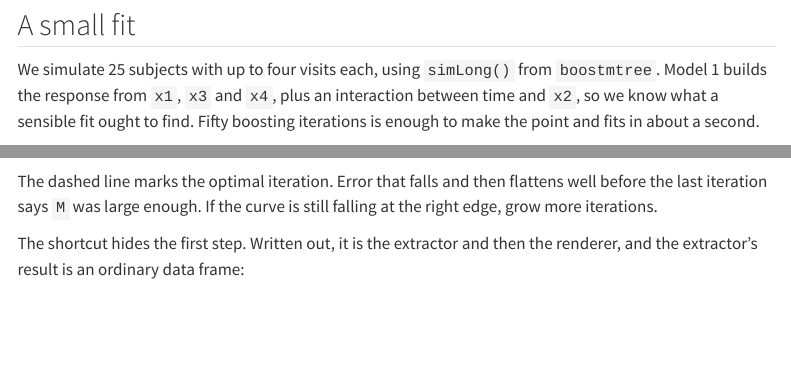
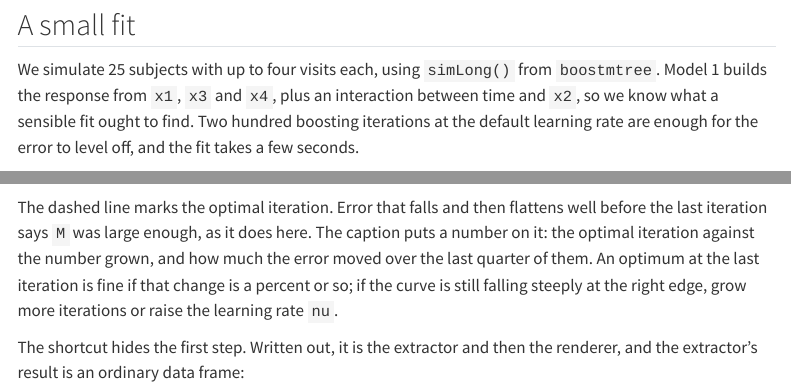
Before and after one commit to ehrlinger/ggBoostedTrees, a Quarto document (vignettes/ggBoostedTrees.qmd): the page in a window 1100 px wide, from 790 px down, and a second part further down, joined at a grey line. Rendered offline with R 4.5, knitr and Pandoc in place of Quarto, with nearby package versions; some code elsewhere in the file could not run offline; menus at the side of the page are left out.

Commit message:
docs: getting-started vignette fits M = 200 so the error levels off
Co-Authored-By: Claude Opus 5.5 <noreply@anthropic.com>

````diff
--- a/vignettes/ggBoostedTrees.qmd
+++ b/vignettes/ggBoostedTrees.qmd
@@ -58,8 +58,8 @@ else. That is how `BoostMLR` fits came to be supported.
 We simulate 25 subjects with up to four visits each, using `simLong()` from
 `boostmtree`. Model 1 builds the response from `x1`, `x3` and `x4`, plus an
 interaction between time and `x2`, so we know what a sensible fit ought to
-find. Fifty boosting iterations is enough to make the point and fits in about
-a second.
+find. Two hundred boosting iterations at the default learning rate are
+enough for the error to level off, and the fit takes a few seconds.
 
 ```{r fit}
 library(ggBoostedTrees)
@@ -96,8 +95,12 @@ autoplot(fit)
 ```
 
 The dashed line marks the optimal iteration. Error that falls and then
-flattens well before the last iteration says `M` was large enough. If the
-curve is still falling at the right edge, grow more iterations.
+flattens well before the last iteration says `M` was large enough, as it
+does here. The caption puts a number on it: the optimal iteration against
+the number grown, and how much the error moved over the last quarter of
+them. An optimum at the last iteration is fine if that change is a percent
+or so; if the curve is still falling steeply at the right edge, grow more
+iterations or raise the learning rate `nu`.
 
 The shortcut hides the first step. Written out, it is the extractor and then
 the renderer, and the extractor's result is an ordinary data frame:
````
Also changed, not shown: news/release-0.10.1.md (added, +3 -0 lines), vignettes/ggBoostedTrees.qmd (3 more changed lines).
